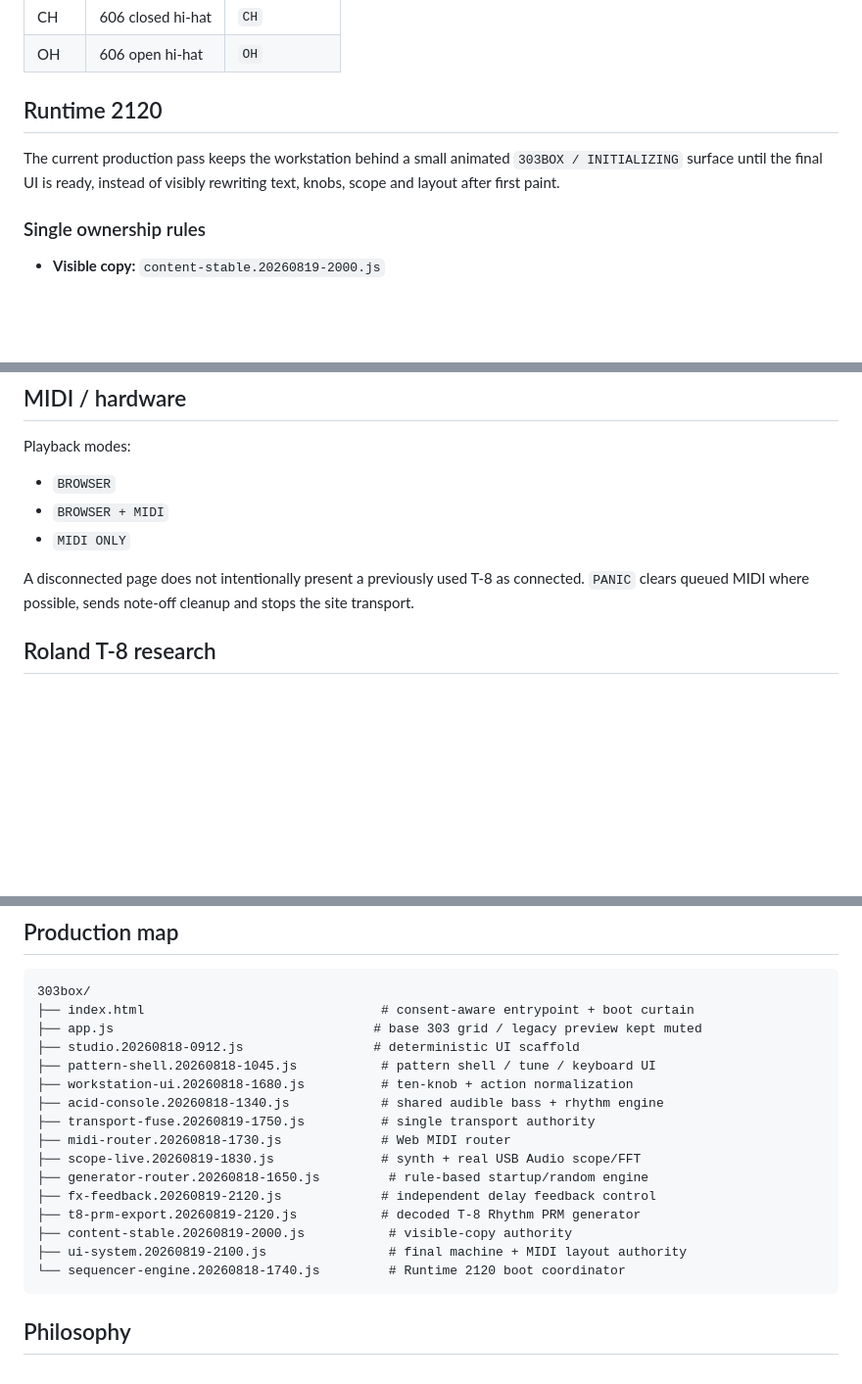
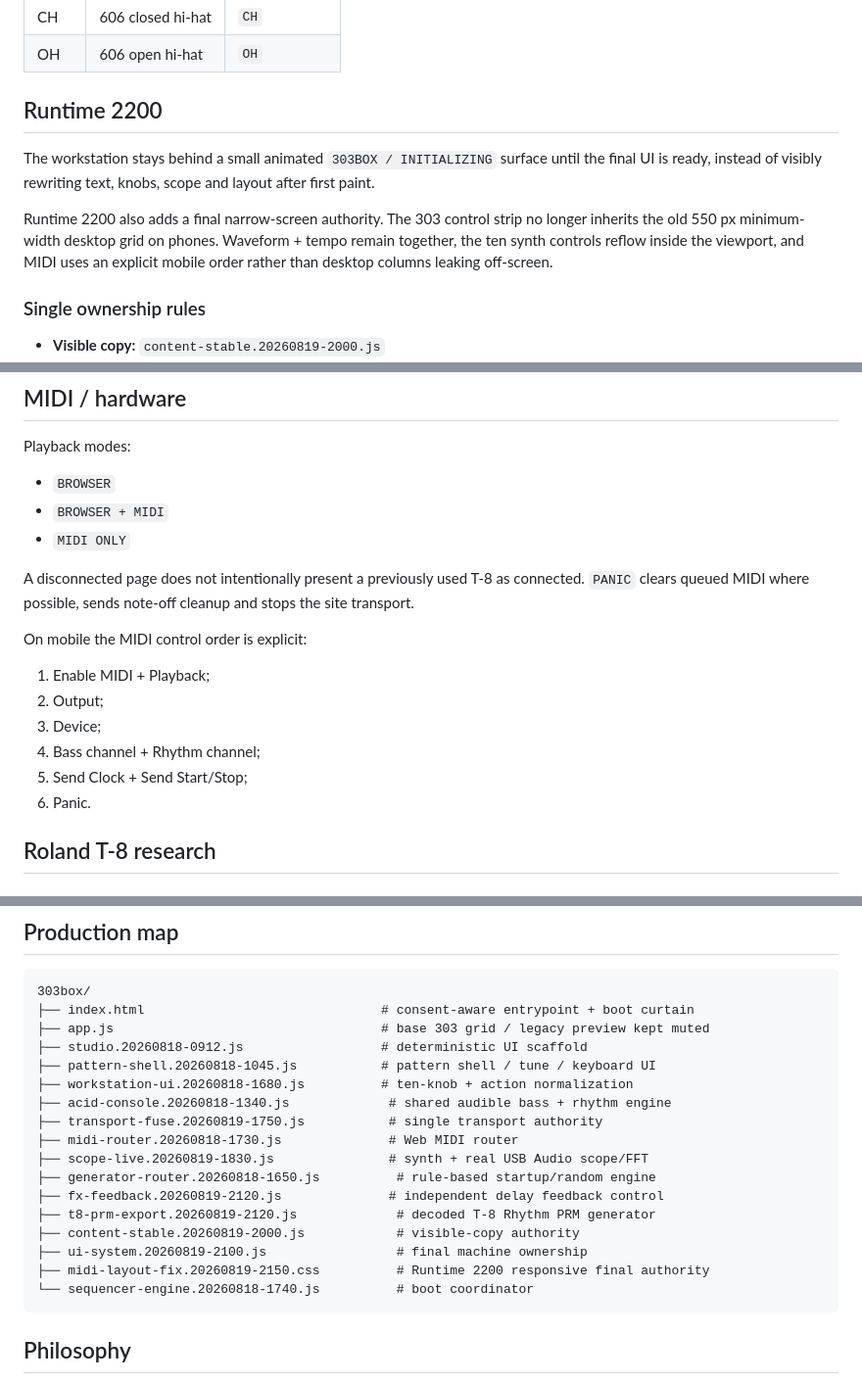
Before and after one commit to zaferlatif/303box, a Markdown page: README.md, 3 parts joined by grey strips. Shown at 98% size. Rendered like a GitHub page; blank space fills up the shorter version.

Commit message:
Document Runtime 2200 mobile authority and T-8 PRM workflow

````diff
--- a/README.md
+++ b/README.md
@@ -46,9 +46,11 @@ Rhythm voices:
 | CH | 606 closed hi-hat | `CH` |
 | OH | 606 open hi-hat | `OH` |
 
-## Runtime 2120
+## Runtime 2200
 
-The current production pass keeps the workstation behind a small animated `303BOX / INITIALIZING` surface until the final UI is ready, instead of visibly rewriting text, knobs, scope and layout after first paint.
+The workstation stays behind a small animated `303BOX / INITIALIZING` surface until the final UI is ready, instead of visibly rewriting text, knobs, scope and layout after first paint.
+
+Runtime 2200 also adds a final narrow-screen authority. The 303 control strip no longer inherits the old 550 px minimum-width desktop grid on phones. Waveform + tempo remain together, the ten synth controls reflow inside the viewport, and MIDI uses an explicit mobile order rather than desktop columns leaking off-screen.
 
 ### Single ownership rules
 
@@ -101,6 +104,15 @@ Playback modes:
 - `MIDI ONLY`
 
 A disconnected page does not intentionally present a previously used T-8 as connected. `PANIC` clears queued MIDI where possible, sends note-off cleanup and stops the site transport.
+
+On mobile the MIDI control order is explicit:
+
+1. Enable MIDI + Playback;
+2. Output;
+3. Device;
+4. Bass channel + Rhythm channel;
+5. Send Clock + Send Start/Stop;
+6. Panic.
 
 ## Roland T-8 research
 
@@ -177,20 +189,21 @@ The development process includes AI-assisted coding with ChatGPT together with d
 ```text
 303box/
 ├── index.html                               # consent-aware entrypoint + boot curtain
-├── app.js                                  # base 303 grid / legacy preview kept muted
-├── studio.20260818-0912.js                 # deterministic UI scaffold
+├── app.js                                   # base 303 grid / legacy preview kept muted
+├── studio.20260818-0912.js                  # deterministic UI scaffold
 ├── pattern-shell.20260818-1045.js           # pattern shell / tune / keyboard UI
 ├── workstation-ui.20260818-1680.js          # ten-knob + action normalization
-├── acid-console.20260818-1340.js            # shared audible bass + rhythm engine
-├── transport-fuse.20260819-1750.js          # single transport authority
-├── midi-router.20260818-1730.js             # Web MIDI router
-├── scope-live.20260819-1830.js              # synth + real USB Audio scope/FFT
-├── generator-router.20260818-1650.js         # rule-based startup/random engine
-├── fx-feedback.20260819-2120.js             # independent delay feedback control
-├── t8-prm-export.20260819-2120.js           # decoded T-8 Rhythm PRM generator
-├── content-stable.20260819-2000.js           # visible-copy authority
-├── ui-system.20260819-2100.js                # final machine + MIDI layout authority
-└── sequencer-engine.20260818-1740.js         # Runtime 2120 boot coordinator
+├── acid-console.20260818-1340.js             # shared audible bass + rhythm engine
+├── transport-fuse.20260819-1750.js           # single transport authority
+├── midi-router.20260818-1730.js              # Web MIDI router
+├── scope-live.20260819-1830.js               # synth + real USB Audio scope/FFT
+├── generator-router.20260818-1650.js          # rule-based startup/random engine
+├── fx-feedback.20260819-2120.js              # independent delay feedback control
+├── t8-prm-export.20260819-2120.js             # decoded T-8 Rhythm PRM generator
+├── content-stable.20260819-2000.js            # visible-copy authority
+├── ui-system.20260819-2100.js                 # final machine ownership
+├── midi-layout-fix.20260819-2150.css          # Runtime 2200 responsive final authority
+└── sequencer-engine.20260818-1740.js          # boot coordinator
 ```
 
 ## Philosophy
````
Also changed, not shown: other parts of README.md (+4 -3 lines).
